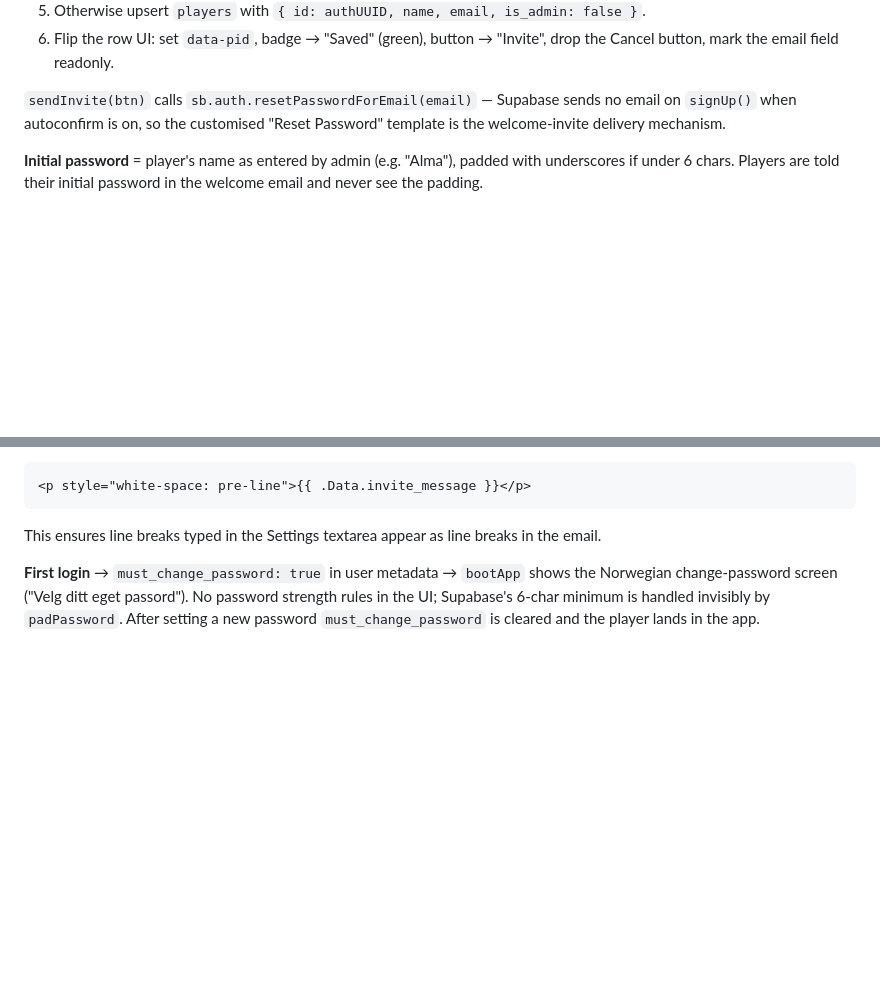
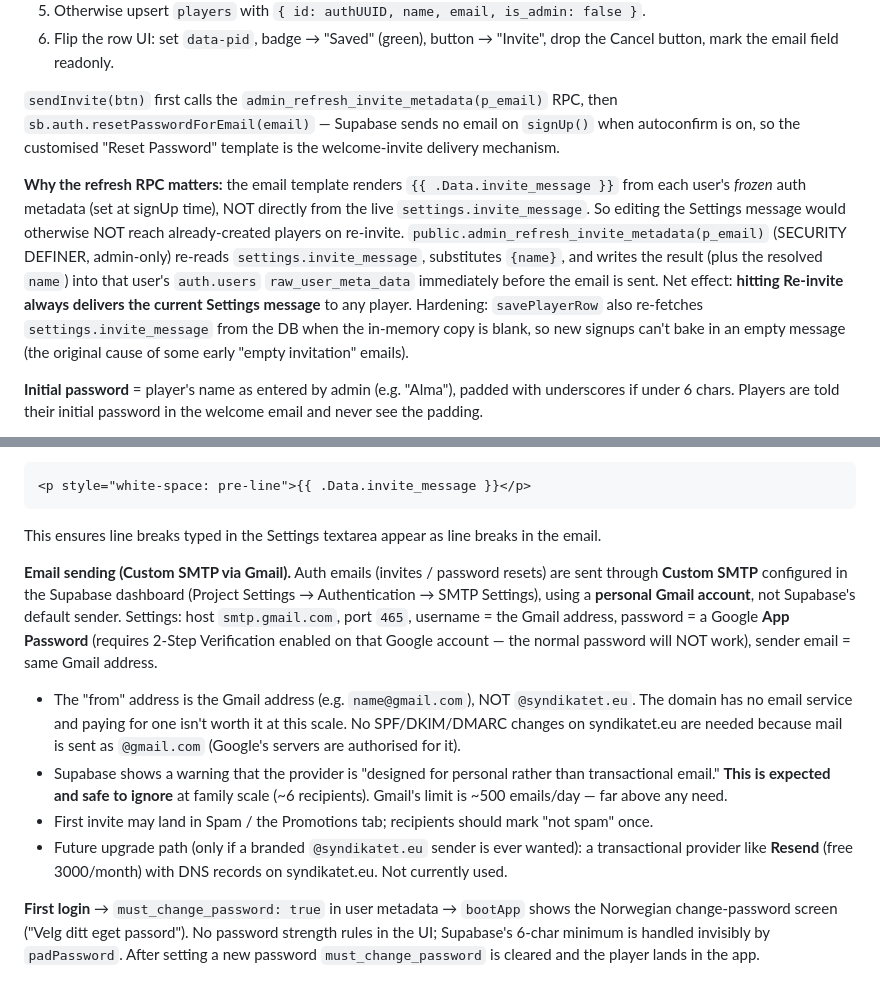
Before and after one commit to lstol/worldcup2026, a Markdown page: CLAUDE.md, 2 parts joined by grey strips. GitHub-like rendering; blank space fills up the shorter version.

Commit message:
Document Gmail Custom SMTP and re-invite metadata refresh in CLAUDE.md
Co-Authored-By: Claude Opus 4.7 <noreply@anthropic.com>

````diff
--- a/CLAUDE.md
+++ b/CLAUDE.md
@@ -181,9 +181,23 @@ Steps inside `savePlayerRow`:
 6. Flip the row UI: set `data-pid`, badge → "Saved" (green), button →
    "Invite", drop the Cancel button, mark the email field readonly.
 
-`sendInvite(btn)` calls `sb.auth.resetPasswordForEmail(email)` — Supabase sends
-no email on `signUp()` when autoconfirm is on, so the customised "Reset
-Password" template is the welcome-invite delivery mechanism.
+`sendInvite(btn)` first calls the `admin_refresh_invite_metadata(p_email)` RPC,
+then `sb.auth.resetPasswordForEmail(email)` — Supabase sends no email on
+`signUp()` when autoconfirm is on, so the customised "Reset Password" template
+is the welcome-invite delivery mechanism.
+
+**Why the refresh RPC matters:** the email template renders
+`{{ .Data.invite_message }}` from each user's *frozen* auth metadata (set at
+signUp time), NOT directly from the live `settings.invite_message`. So editing
+the Settings message would otherwise NOT reach already-created players on
+re-invite. `public.admin_refresh_invite_metadata(p_email)` (SECURITY DEFINER,
+admin-only) re-reads `settings.invite_message`, substitutes `{name}`, and writes
+the result (plus the resolved `name`) into that user's `auth.users`
+`raw_user_meta_data` immediately before the email is sent. Net effect: **hitting
+Re-invite always delivers the current Settings message** to any player.
+Hardening: `savePlayerRow` also re-fetches `settings.invite_message` from the DB
+when the in-memory copy is blank, so new signups can't bake in an empty message
+(the original cause of some early "empty invitation" emails).
 
 **Initial password** = player's name as entered by admin (e.g. "Alma"),
 padded with underscores if under 6 chars. Players are told their initial
@@ -202,6 +216,26 @@ The invite message is stored as plain text with `\n` newlines. The template shou
 <p style="white-space: pre-line">{{ .Data.invite_message }}</p>
 ```
 This ensures line breaks typed in the Settings textarea appear as line breaks in the email.
+
+**Email sending (Custom SMTP via Gmail).** Auth emails (invites / password
+resets) are sent through **Custom SMTP** configured in the Supabase dashboard
+(Project Settings → Authentication → SMTP Settings), using a **personal Gmail
+account**, not Supabase's default sender. Settings: host `smtp.gmail.com`,
+port `465`, username = the Gmail address, password = a Google **App Password**
+(requires 2-Step Verification enabled on that Google account — the normal
+password will NOT work), sender email = same Gmail address.
+- The "from" address is the Gmail address (e.g. `name@gmail.com`), NOT
+  `@syndikatet.eu`. The domain has no email service and paying for one isn't
+  worth it at this scale. No SPF/DKIM/DMARC changes on syndikatet.eu are needed
+  because mail is sent as `@gmail.com` (Google's servers are authorised for it).
+- Supabase shows a warning that the provider is "designed for personal rather
+  than transactional email." **This is expected and safe to ignore** at family
+  scale (~6 recipients). Gmail's limit is ~500 emails/day — far above any need.
+- First invite may land in Spam / the Promotions tab; recipients should mark
+  "not spam" once.
+- Future upgrade path (only if a branded `@syndikatet.eu` sender is ever wanted):
+  a transactional provider like **Resend** (free 3000/month) with DNS records on
+  syndikatet.eu. Not currently used.
 
 **First login** → `must_change_password: true` in user metadata →
 `bootApp` shows the Norwegian change-password screen ("Velg ditt eget passord").
````
